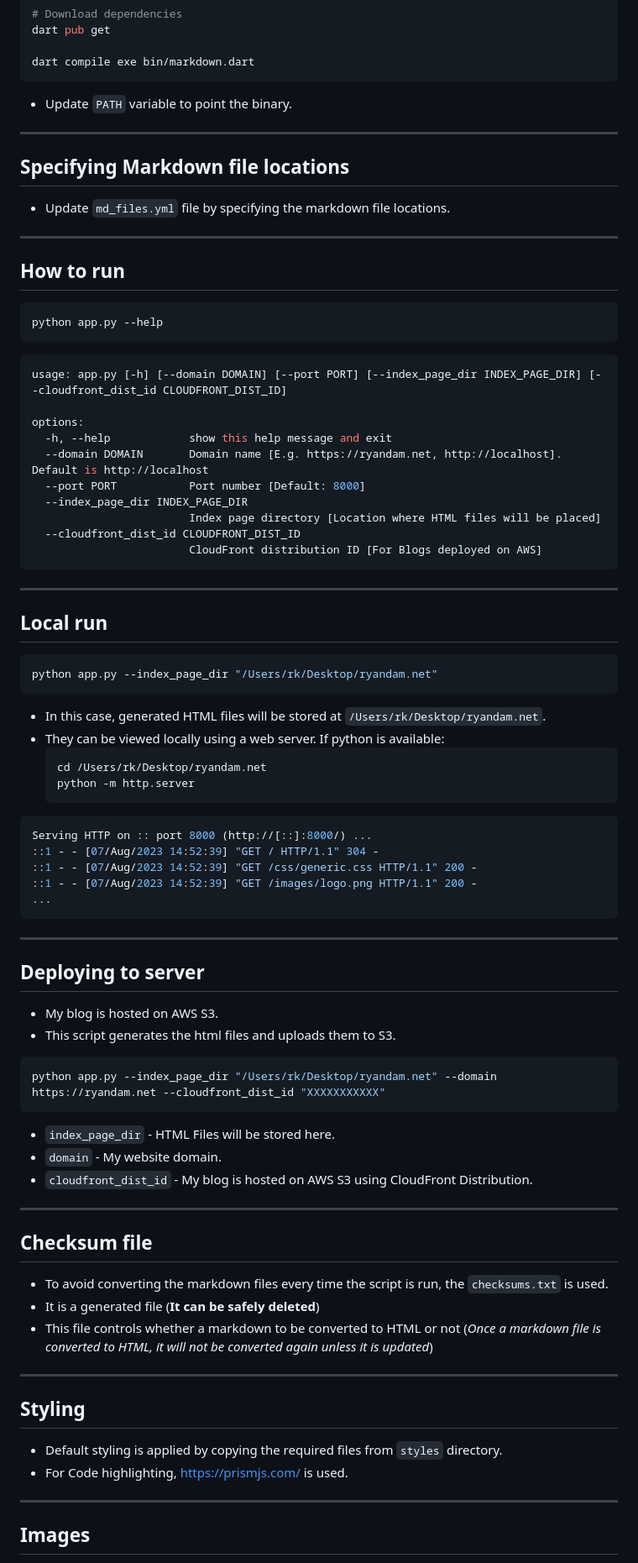
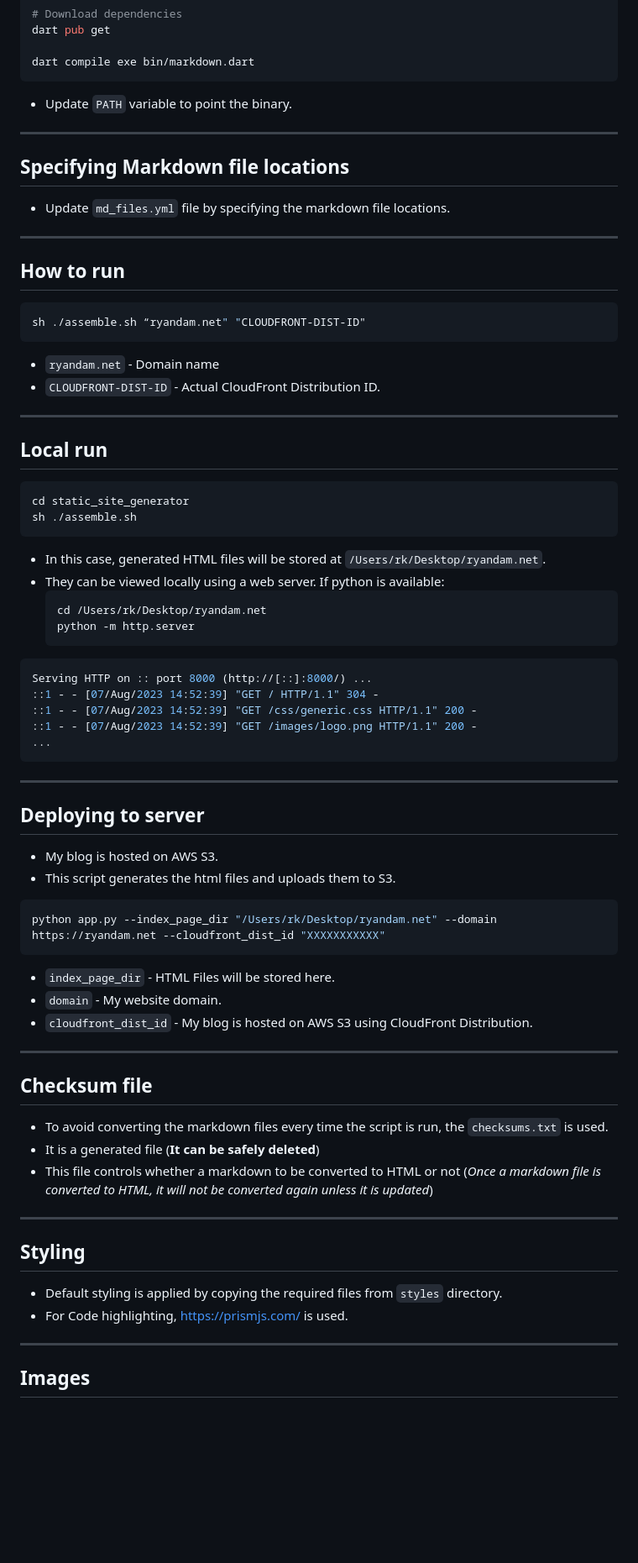
Before and after one commit to ryandam9/static_site_generator, a Markdown page: README.md, the part around one of its changes. Shown at 84% size. GitHub-like rendering; blank space fills up the shorter version.

````diff
--- a/README.md
+++ b/README.md
@@ -83,42 +90,39 @@ dart compile exe bin/markdown.dart
 ```
 
 - Update `PATH` variable to point the binary.
-****
+
+---
+
 ## Specifying Markdown file locations
 
 - Update `md_files.yml` file by specifying the markdown file locations.
-***
+
+---
+
 ## How to run
 
 ```sh
-python app.py --help
+sh ./assemble.sh “ryandam.net" "CLOUDFRONT-DIST-ID"
 ```
 
-```sh
-usage: app.py [-h] [--domain DOMAIN] [--port PORT] [--index_page_dir INDEX_PAGE_DIR] [--cloudfront_dist_id CLOUDFRONT_DIST_ID]
+- `ryandam.net` - Domain name
+- `CLOUDFRONT-DIST-ID` - Actual CloudFront Distribution ID.
 
-options:
-  -h, --help            show this help message and exit
-  --domain DOMAIN       Domain name [E.g. https://ryandam.net, http://localhost]. Default is http://localhost
-  --port PORT           Port number [Default: 8000]
-  --index_page_dir INDEX_PAGE_DIR
-                        Index page directory [Location where HTML files will be placed]
-  --cloudfront_dist_id CLOUDFRONT_DIST_ID
-                        CloudFront distribution ID [For Blogs deployed on AWS]
-```
-****
+---
+
 ## Local run
 
 ```shell
-python app.py --index_page_dir "/Users/rk/Desktop/ryandam.net"
+cd static_site_generator
+sh ./assemble.sh
 ```
 
 - In this case, generated HTML files will be stored at `/Users/rk/Desktop/ryandam.net`.
 - They can be viewed locally using a web server. If python is available:
-	```sh
-	cd /Users/rk/Desktop/ryandam.net
-	python -m http.server
-	```
+  ```sh
+  cd /Users/rk/Desktop/ryandam.net
+  python -m http.server
+  ```
 
 ```sh
 Serving HTTP on :: port 8000 (http://[::]:8000/) ...
@@ -127,8 +131,11 @@ Serving HTTP on :: port 8000 (http://[::]:8000/) ...
 ::1 - - [07/Aug/2023 14:52:39] "GET /images/logo.png HTTP/1.1" 200 -
 ...
 ```
-****
+
+---
+
 ## Deploying to server
+
 - My blog is hosted on AWS S3.
 - This script generates the html files and uploads them to S3.
 
@@ -139,17 +146,24 @@ python app.py --index_page_dir "/Users/rk/Desktop/ryandam.net" --domain https://
 - `index_page_dir` - HTML Files will be stored here.
 - `domain` - My website domain.
 - `cloudfront_dist_id` - My blog is hosted on AWS S3 using CloudFront Distribution.
-****
+
+---
+
 ## Checksum file
+
 - To avoid converting the markdown files every time the script is run, the `checksums.txt` is used.
 - It is a generated file (**It can be safely deleted**)
-- This file controls whether a markdown to be converted to HTML or not (*Once a markdown file is converted to HTML, it will not be converted again unless it is updated*)
-****
+- This file controls whether a markdown to be converted to HTML or not (_Once a markdown file is converted to HTML, it will not be converted again unless it is updated_)
+
+---
+
 ## Styling
 
 - Default styling is applied by copying the required files from `styles` directory.
 - For Code highlighting, https://prismjs.com/ is used.
-****
+
+---
+
 ## Images
 
 - Some of the Images are generated using https://www.midjourney.com.
````
Also changed, not shown: other parts of README.md (+24 -14 lines).
